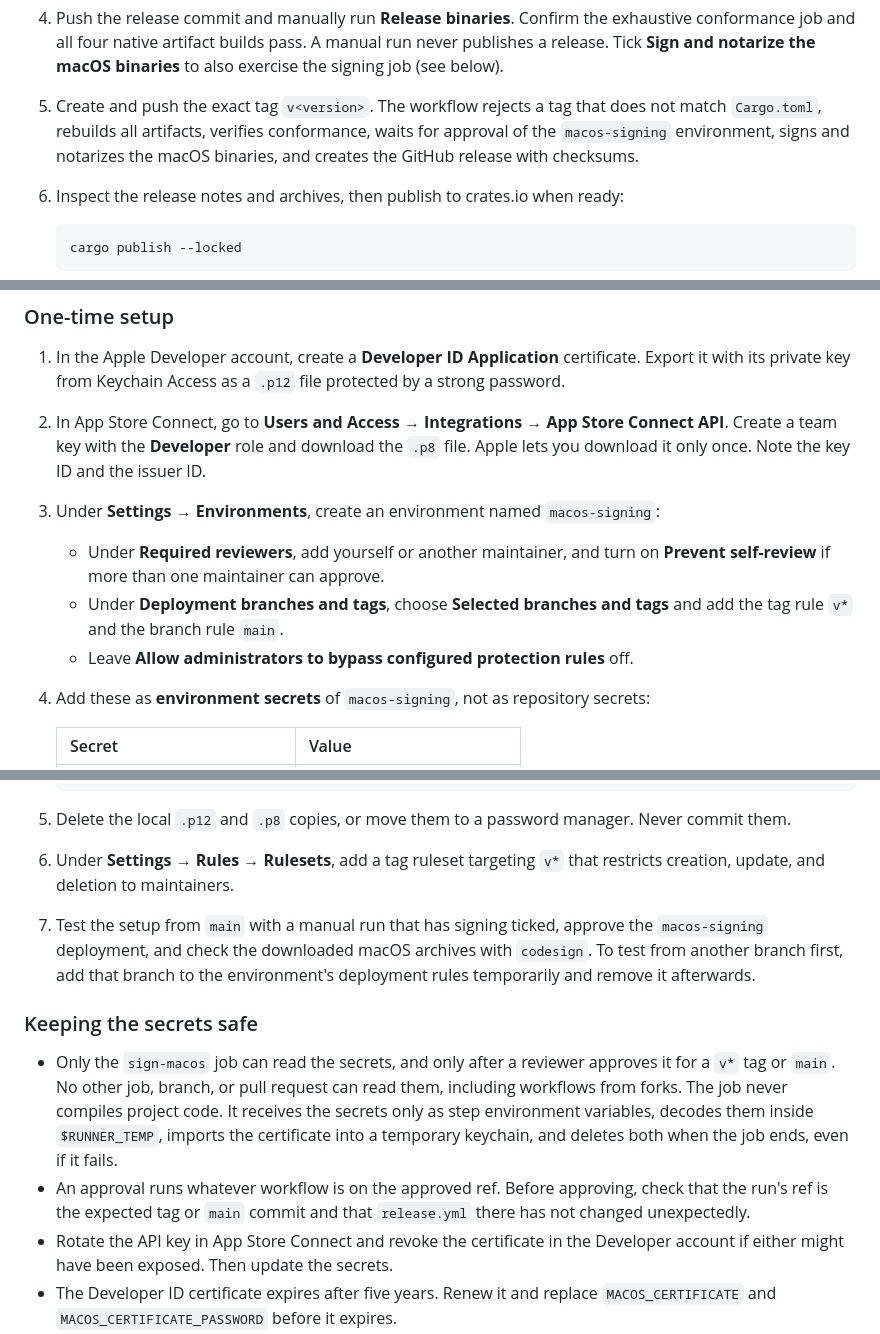
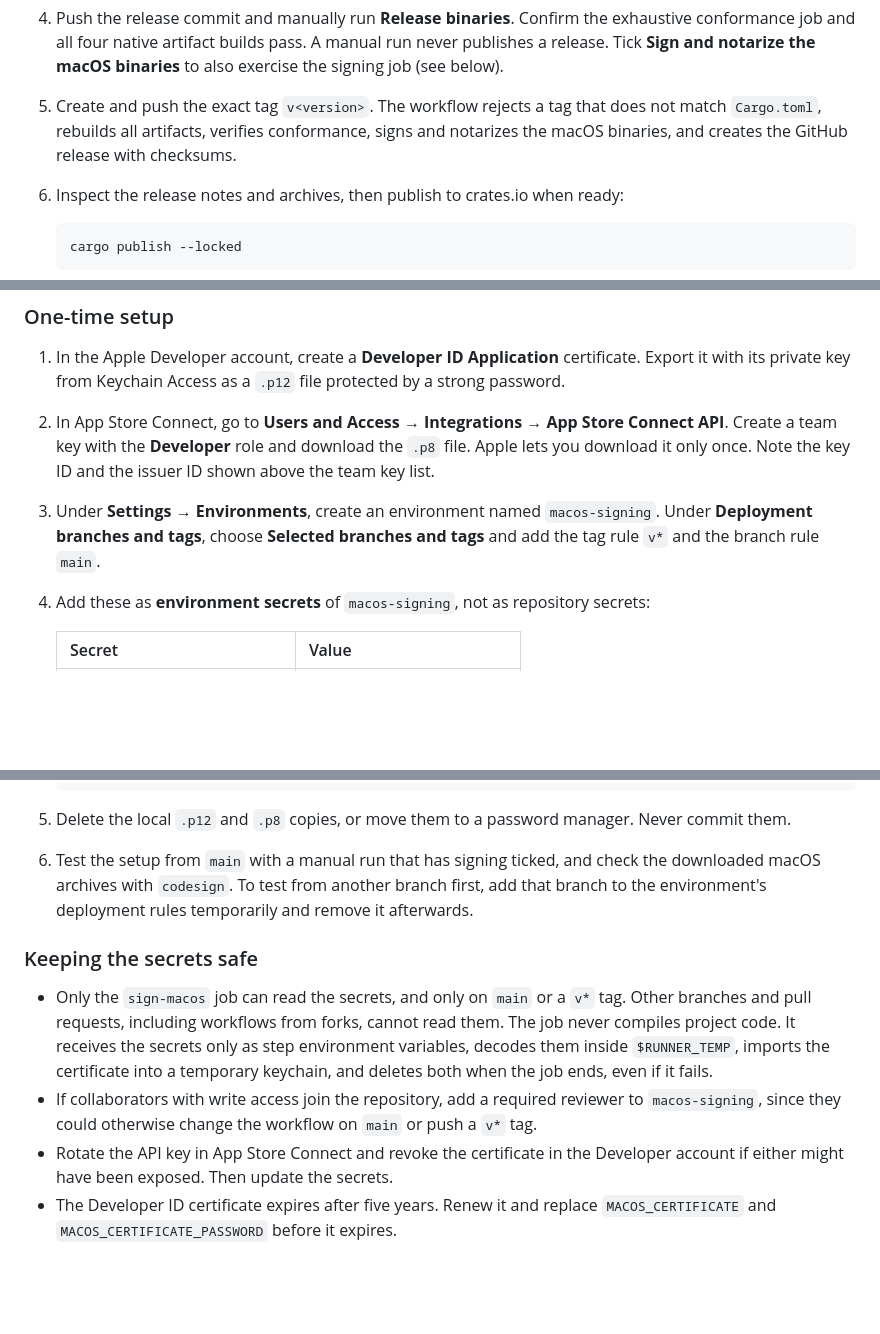
Before and after one commit to c5inco/vdtoolkit, a Markdown page: docs/releasing.md, 3 parts joined by grey strips. Drawn GitHub-style; blank space fills up the shorter version.

Commit message:
Simplify macOS signing environment setup for a single maintainer
Drop the required reviewer and tag ruleset steps, keeping the
environment's main and v* deployment rules, and note when to add a
reviewer.

🤖 Generated with [Claude Code](https://claude.com/claude-code)

````diff
--- a/docs/releasing.md
+++ b/docs/releasing.md
@@ -22,8 +22,8 @@ crates.io remains an explicit, separate maintainer action.
    to also exercise the signing job (see below).
 5. Create and push the exact tag `v<version>`. The workflow rejects a tag that
    does not match `Cargo.toml`, rebuilds all artifacts, verifies conformance,
-   waits for approval of the `macos-signing` environment, signs and notarizes
-   the macOS binaries, and creates the GitHub release with checksums.
+   signs and notarizes the macOS binaries, and creates the GitHub release with
+   checksums.
 6. Inspect the release notes and archives, then publish to crates.io when ready:
 
    ```sh
@@ -61,14 +61,10 @@ if any of the five is unset. A tag never publishes unsigned macOS binaries.
 2. In App Store Connect, go to **Users and Access → Integrations → App Store
    Connect API**. Create a team key with the **Developer** role and download
    the `.p8` file. Apple lets you download it only once. Note the key ID and the
-   issuer ID.
+   issuer ID shown above the team key list.
 3. Under **Settings → Environments**, create an environment named
-   `macos-signing`:
-   - Under **Required reviewers**, add yourself or another maintainer, and turn
-     on **Prevent self-review** if more than one maintainer can approve.
-   - Under **Deployment branches and tags**, choose **Selected branches and
-     tags** and add the tag rule `v*` and the branch rule `main`.
-   - Leave **Allow administrators to bypass configured protection rules** off.
+   `macos-signing`. Under **Deployment branches and tags**, choose **Selected
+   branches and tags** and add the tag rule `v*` and the branch rule `main`.
 4. Add these as **environment secrets** of `macos-signing`, not as repository
    secrets:
 
@@ -92,24 +88,22 @@ if any of the five is unset. A tag never publishes unsigned macOS binaries.
 
 5. Delete the local `.p12` and `.p8` copies, or move them to a password
    manager. Never commit them.
-6. Under **Settings → Rules → Rulesets**, add a tag ruleset targeting `v*` that
-   restricts creation, update, and deletion to maintainers.
-7. Test the setup from `main` with a manual run that has signing ticked, approve
-   the `macos-signing` deployment, and check the downloaded macOS archives with
-   `codesign`. To test from another branch first, add that branch to the
-   environment's deployment rules temporarily and remove it afterwards.
+6. Test the setup from `main` with a manual run that has signing ticked, and
+   check the downloaded macOS archives with `codesign`. To test from another
+   branch first, add that branch to the environment's deployment rules
+   temporarily and remove it afterwards.
 
 ### Keeping the secrets safe
 
-- Only the `sign-macos` job can read the secrets, and only after a reviewer
-  approves it for a `v*` tag or `main`. No other job, branch, or pull request can
-  read them, including workflows from forks. The job never compiles project
-  code. It receives the secrets only as step environment variables, decodes them
-  inside `$RUNNER_TEMP`, imports the certificate into a temporary keychain, and
-  deletes both when the job ends, even if it fails.
-- An approval runs whatever workflow is on the approved ref. Before approving,
-  check that the run's ref is the expected tag or `main` commit and that
-  `release.yml` there has not changed unexpectedly.
+- Only the `sign-macos` job can read the secrets, and only on `main` or a `v*`
+  tag. Other branches and pull requests, including workflows from forks, cannot
+  read them. The job never compiles project code. It receives the secrets only
+  as step environment variables, decodes them inside `$RUNNER_TEMP`, imports the
+  certificate into a temporary keychain, and deletes both when the job ends,
+  even if it fails.
+- If collaborators with write access join the repository, add a required
+  reviewer to `macos-signing`, since they could otherwise change the workflow
+  on `main` or push a `v*` tag.
 - Rotate the API key in App Store Connect and revoke the certificate in the
   Developer account if either might have been exposed. Then update the secrets.
 - The Developer ID certificate expires after five years. Renew it and replace
````
